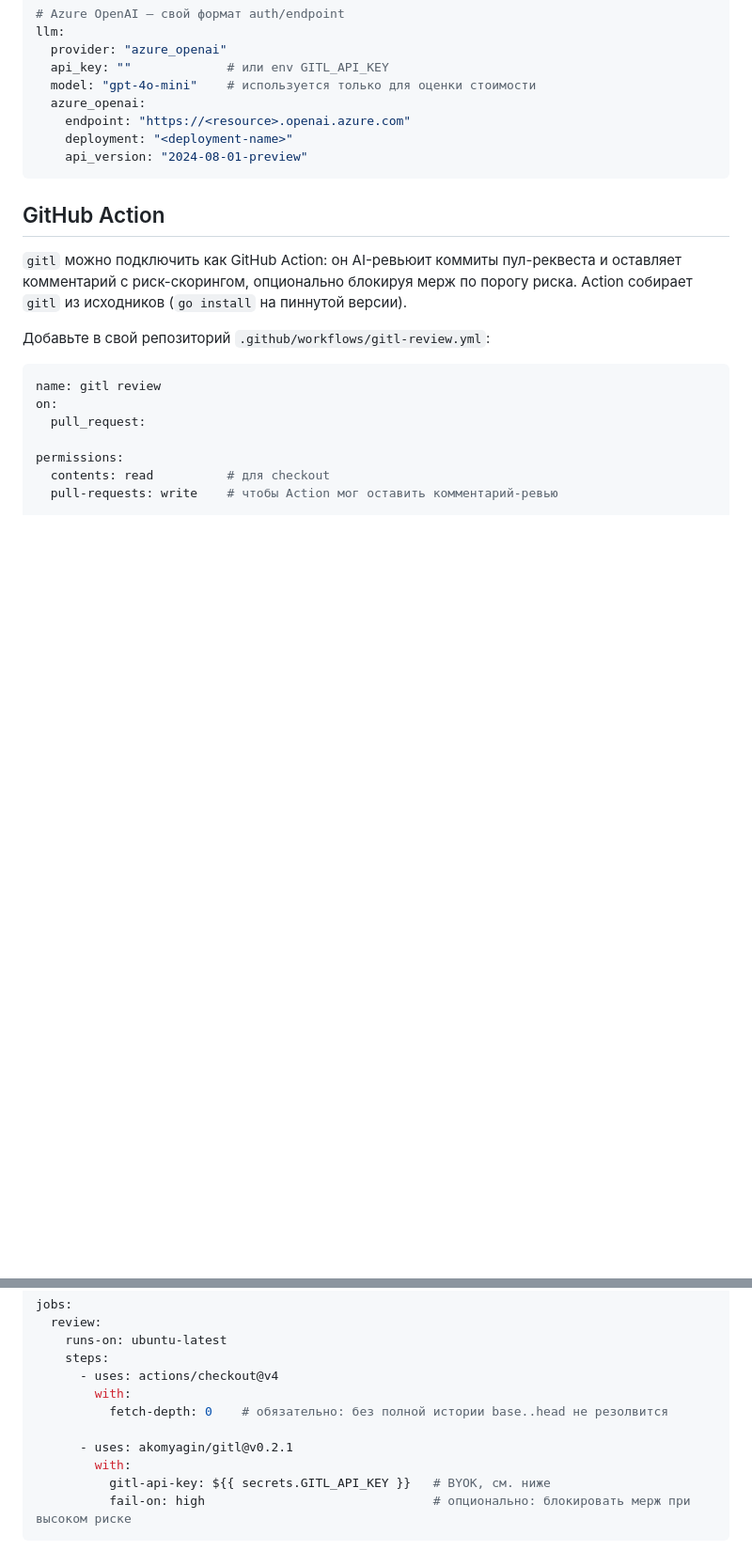
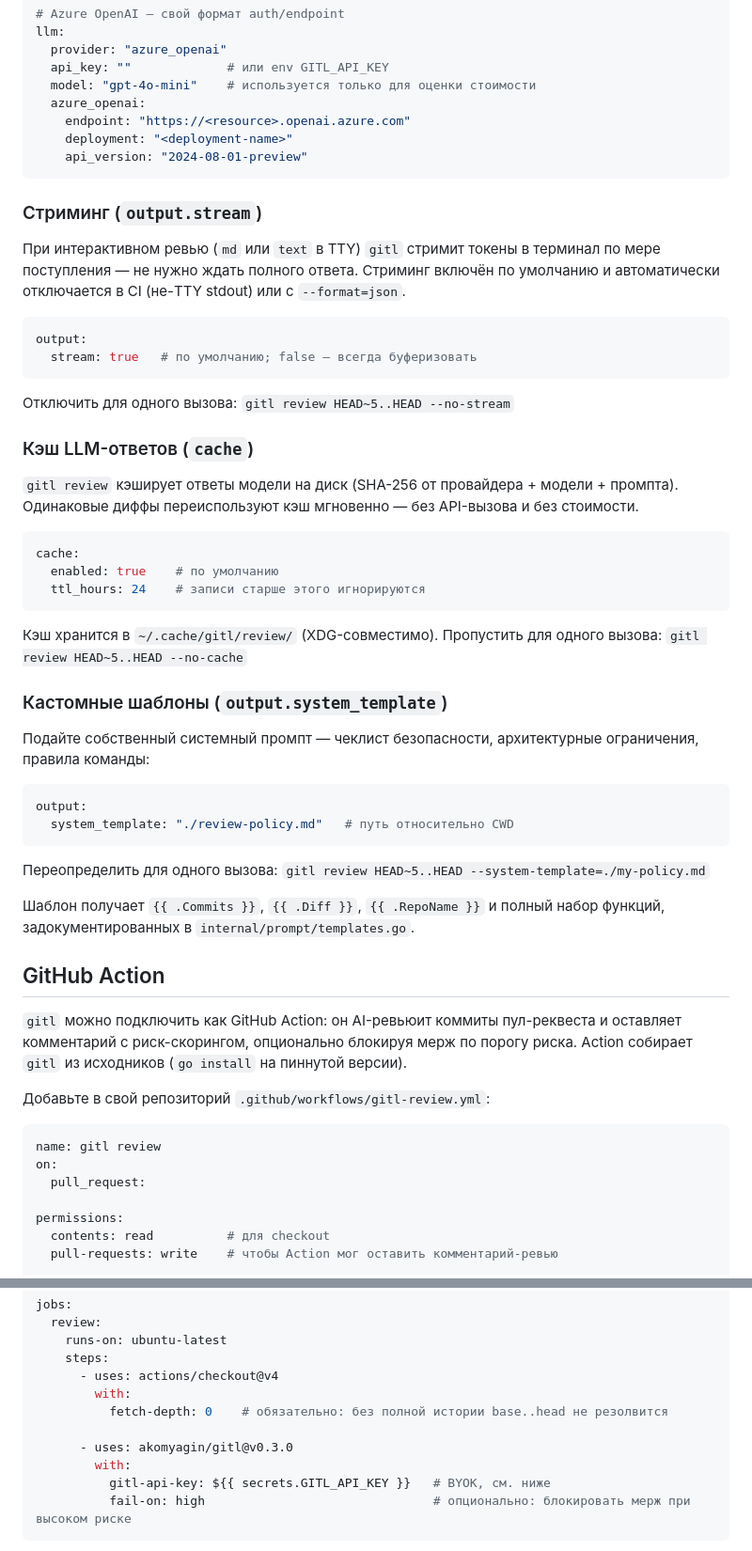
Before and after one commit to akomyagin/gitl, a Markdown page: README_RU.md, 2 parts joined by grey strips. Shown at 94% size. Rendered like a GitHub page; blank space fills up the shorter version.

````diff
--- a/README_RU.md
+++ b/README_RU.md
@@ -124,6 +136,48 @@ llm:
     api_version: "2024-08-01-preview"
 ```
 
+### Стриминг (`output.stream`)
+
+При интерактивном ревью (`md` или `text` в TTY) `gitl` стримит токены в терминал
+по мере поступления — не нужно ждать полного ответа. Стриминг включён по умолчанию
+и автоматически отключается в CI (не-TTY stdout) или с `--format=json`.
+
+```yaml
+output:
+  stream: true   # по умолчанию; false — всегда буферизовать
+```
+
+Отключить для одного вызова: `gitl review HEAD~5..HEAD --no-stream`
+
+### Кэш LLM-ответов (`cache`)
+
+`gitl review` кэширует ответы модели на диск (SHA-256 от провайдера + модели + промпта).
+Одинаковые диффы переиспользуют кэш мгновенно — без API-вызова и без стоимости.
+
+```yaml
+cache:
+  enabled: true    # по умолчанию
+  ttl_hours: 24    # записи старше этого игнорируются
+```
+
+Кэш хранится в `~/.cache/gitl/review/` (XDG-совместимо). Пропустить для одного вызова:
+`gitl review HEAD~5..HEAD --no-cache`
+
+### Кастомные шаблоны (`output.system_template`)
+
+Подайте собственный системный промпт — чеклист безопасности, архитектурные ограничения,
+правила команды:
+
+```yaml
+output:
+  system_template: "./review-policy.md"   # путь относительно CWD
+```
+
+Переопределить для одного вызова: `gitl review HEAD~5..HEAD --system-template=./my-policy.md`
+
+Шаблон получает `{{ .Commits }}`, `{{ .Diff }}`, `{{ .RepoName }}` и полный набор
+функций, задокументированных в `internal/prompt/templates.go`.
+
 ## GitHub Action
 
 `gitl` можно подключить как GitHub Action: он AI-ревьюит коммиты пул-реквеста
@@ -149,7 +203,7 @@ jobs:
         with:
           fetch-depth: 0    # обязательно: без полной истории base..head не резолвится
 
-      - uses: akomyagin/gitl@v0.2.1
+      - uses: akomyagin/gitl@v0.3.0
         with:
           gitl-api-key: ${{ secrets.GITL_API_KEY }}   # BYOK, см. ниже
           fail-on: high                               # опционально: блокировать мерж при высоком риске
````
Also changed, not shown: other parts of README_RU.md (+25 -13 lines), README.md (+67 -12 lines).
